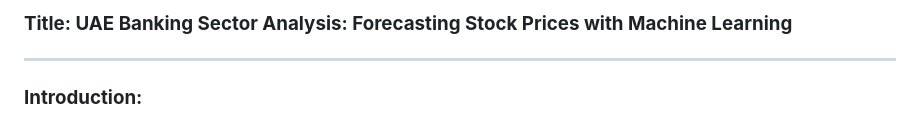
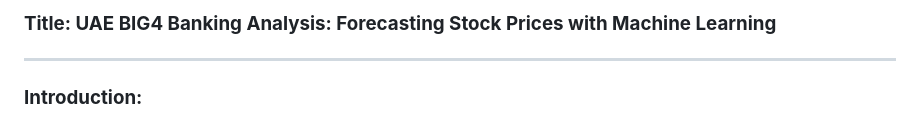
Before and after one commit to tanishq-ctrl/BIG4-UAE-BANKS-Stock-Price-Prediction, a Markdown page: README.md, the part around the change. Rendered like a GitHub page.

```diff
--- a/README.md
+++ b/README.md
@@ -1,6 +1,6 @@
 
 
-### **Title: UAE Banking Sector Analysis: Forecasting Stock Prices with Machine Learning**
+### **Title: UAE BIG4 Banking Analysis: Forecasting Stock Prices with Machine Learning**
 
 ---
 
```
